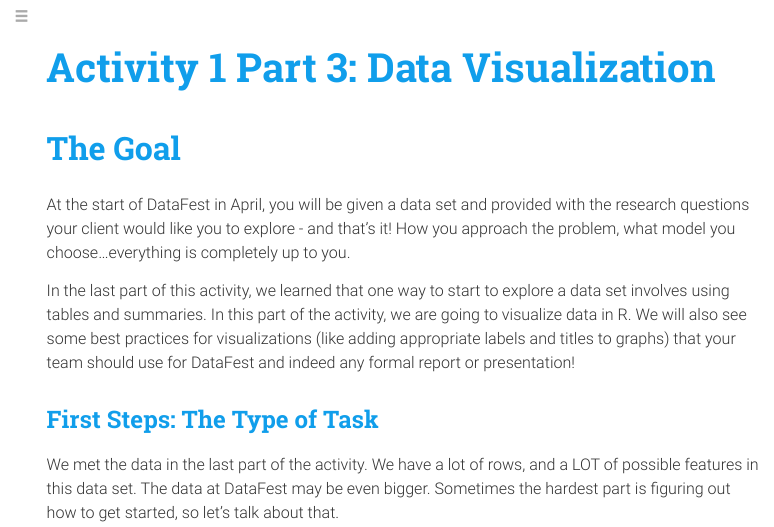
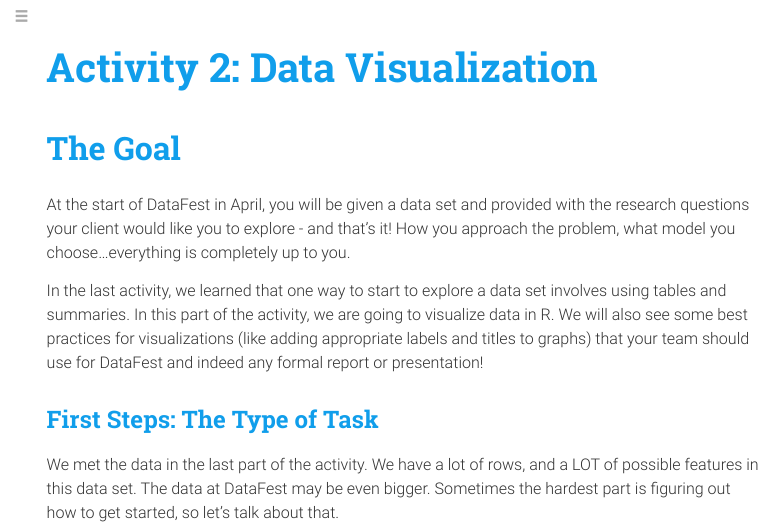
Before and after one commit to datafest-prep/datafest-prep.github.io, an R Markdown document (class_activities/STA175_Activity1.Rmd): the page in a window 1100 px wide, from its top. The pictures show the output file class_activities/STA175_Activity1.html that the author committed with the source, opened offline; menus at the side of the page are left out; long lines of code are wrapped.

Commit message:
Add files via upload

```diff
--- a/class_activities/STA175_Activity1.Rmd
+++ b/class_activities/STA175_Activity1.Rmd
@@ -1,5 +1,5 @@
 ---
-title: "Activity 1 Part 3: Data Visualization"
+title: "Activity 2: Data Visualization"
 output:
   rmdformats::robobook:
     css: "homework.css"
@@ -11,7 +11,7 @@
 
 At the start of DataFest in April, you will be given a data set and provided with the research questions your client would like you to explore - and that's it! How you approach the problem, what model you choose...everything is completely up to you.
 
-In the last part of this activity, we learned that one way to start to explore a data set involves using tables and summaries. In this part of the activity, we are going to visualize data in R. We will also see some best practices for visualizations (like adding appropriate labels and titles to graphs) that your team should use for DataFest and indeed any formal report or presentation!
+In the last activity, we learned that one way to start to explore a data set involves using tables and summaries. In this part of the activity, we are going to visualize data in R. We will also see some best practices for visualizations (like adding appropriate labels and titles to graphs) that your team should use for DataFest and indeed any formal report or presentation!
 
 ## First Steps: The Type of Task
 
```
Also changed, not shown: class_activities/STA175_Activity1.html.
